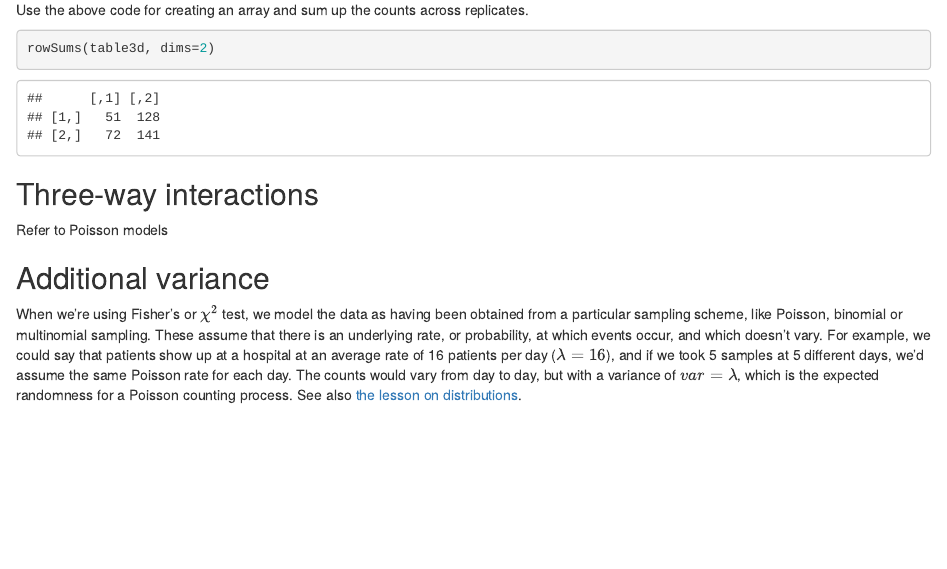
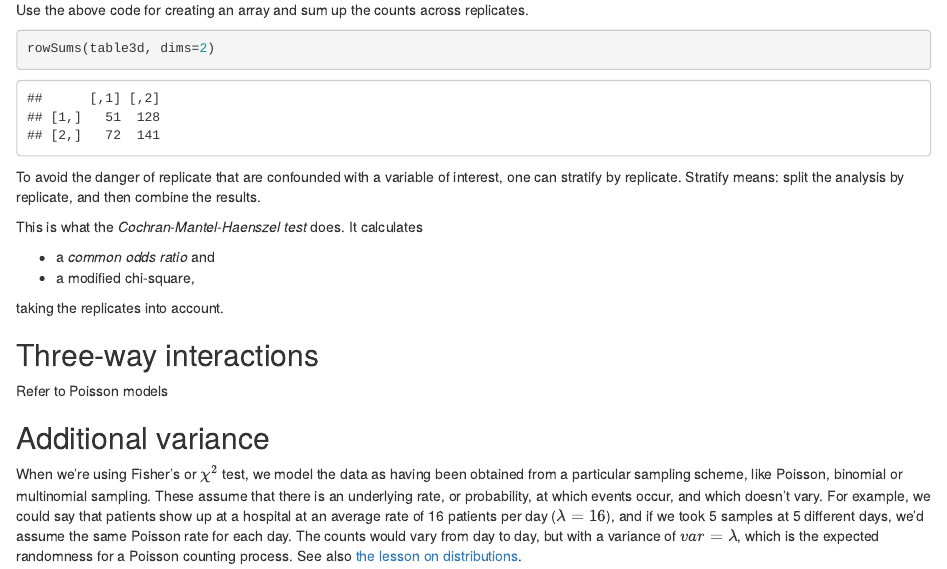
Before and after one commit to sarahkaspar/categorical-data, an R Markdown document (episodes/07-biology.Rmd): the page in a window 1100 px wide, from 5720 px down. Rendered offline with R 4.5, knitr and Pandoc, with nearby package versions.

```diff
--- a/episodes/07-biology.Rmd
+++ b/episodes/07-biology.Rmd
@@ -221,6 +221,18 @@
 
 :::::::::::::::::::::
 
+To avoid the danger of replicate that are confounded with a variable of interest, one can stratify by replicate. Stratify means: split the analysis by replicate, and then combine the results.
+
+This is what the *Cochran-Mantel-Haenszel test* does. It calculates
+
+- a *common odds ratio* and
+- a modified chi-square,
+
+taking the replicates into account.
+
+
+
+
 ## Three-way interactions
 
 Refer to Poisson models
```
